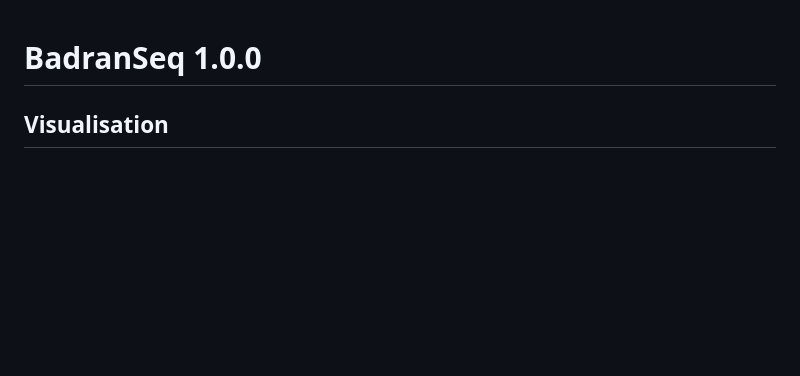
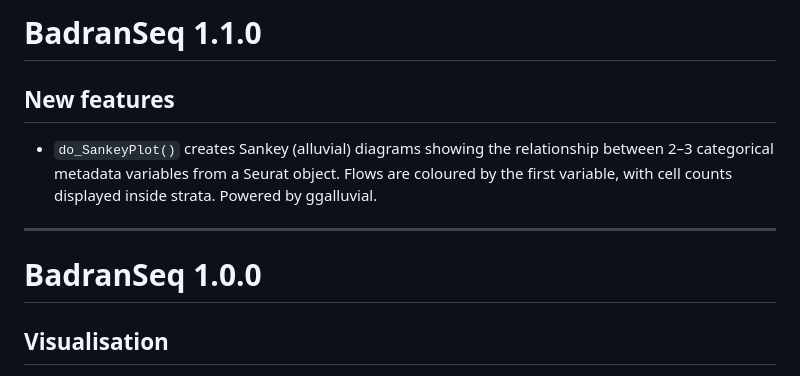
Before and after one commit to wolf5996/BadranSeq, a Markdown page: NEWS.md, the part around the change. GitHub-like rendering; blank space fills up the shorter version.

Commit message:
feat: add do_SankeyPlot for categorical metadata relationships
New function using ggalluvial to visualise how cells distribute across
2-3 categorical metadata variables (e.g. cell type vs cluster vs
condition). Flows coloured by first variable, cell counts inside strata.

Also fixes: stats::setNames import, LICENSE format for R CMD check,
LICENSE.md copyright holder. Bumps version to 1.1.0.

```diff
--- a/NEWS.md
+++ b/NEWS.md
@@ -1,3 +1,14 @@
+# BadranSeq 1.1.0
+
+## New features
+
+* `do_SankeyPlot()` creates Sankey (alluvial) diagrams showing the relationship
+  between 2–3 categorical metadata variables from a Seurat object. Flows are
+  coloured by the first variable, with cell counts displayed inside strata.
+  Powered by ggalluvial.
+
+---
+
 # BadranSeq 1.0.0
 
 ## Visualisation
```
Also changed, not shown: LICENSE.md (+1 -1 lines), man/figures/README-comparison-1.png, man/figures/README-pca-comparison-1.png, 7 other files.
